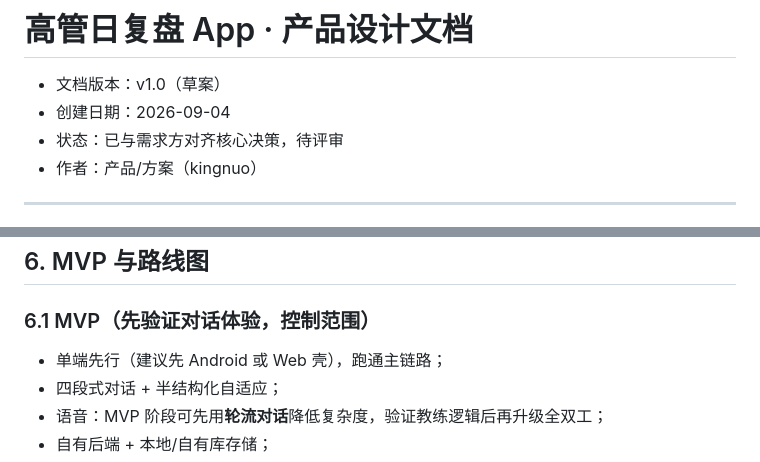
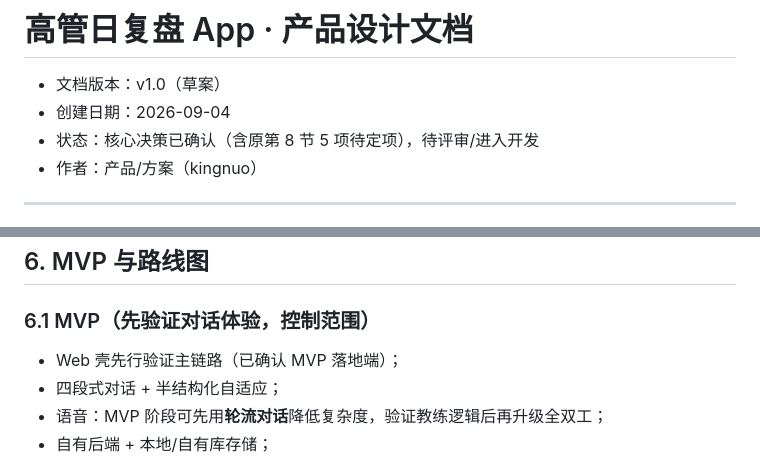
Before and after one commit to kingnuo9926/executive-daily-review, a Markdown page: docs/plans/2026-09-04-executive-daily-review-design.md, 2 parts joined by grey strips. Drawn GitHub-style.

```diff
--- a/docs/plans/2026-09-04-executive-daily-review-design.md
+++ b/docs/plans/2026-09-04-executive-daily-review-design.md
@@ -2,7 +2,7 @@
 
 - 文档版本：v1.0（草案）
 - 创建日期：2026-09-04
-- 状态：已与需求方对齐核心决策，待评审
+- 状态：核心决策已确认（含原第 8 节 5 项待定项），待评审/进入开发
 - 作者：产品/方案（kingnuo）
 
 ---
@@ -165,7 +171,7 @@
 ## 6. MVP 与路线图
 
 ### 6.1 MVP（先验证对话体验，控制范围）
-- 单端先行（建议先 Android 或 Web 壳），跑通主链路；
+- Web 壳先行验证主链路（已确认 MVP 落地端）；
 - 四段式对话 + 半结构化自适应；
 - 语音：MVP 阶段可先用**轮流对话**降低复杂度，验证教练逻辑后再升级全双工；
 - 自有后端 + 本地/自有库存储；
```
Also changed, not shown: other parts of docs/plans/2026-09-04-executive-daily-review-design.md (+14 -8 lines).
